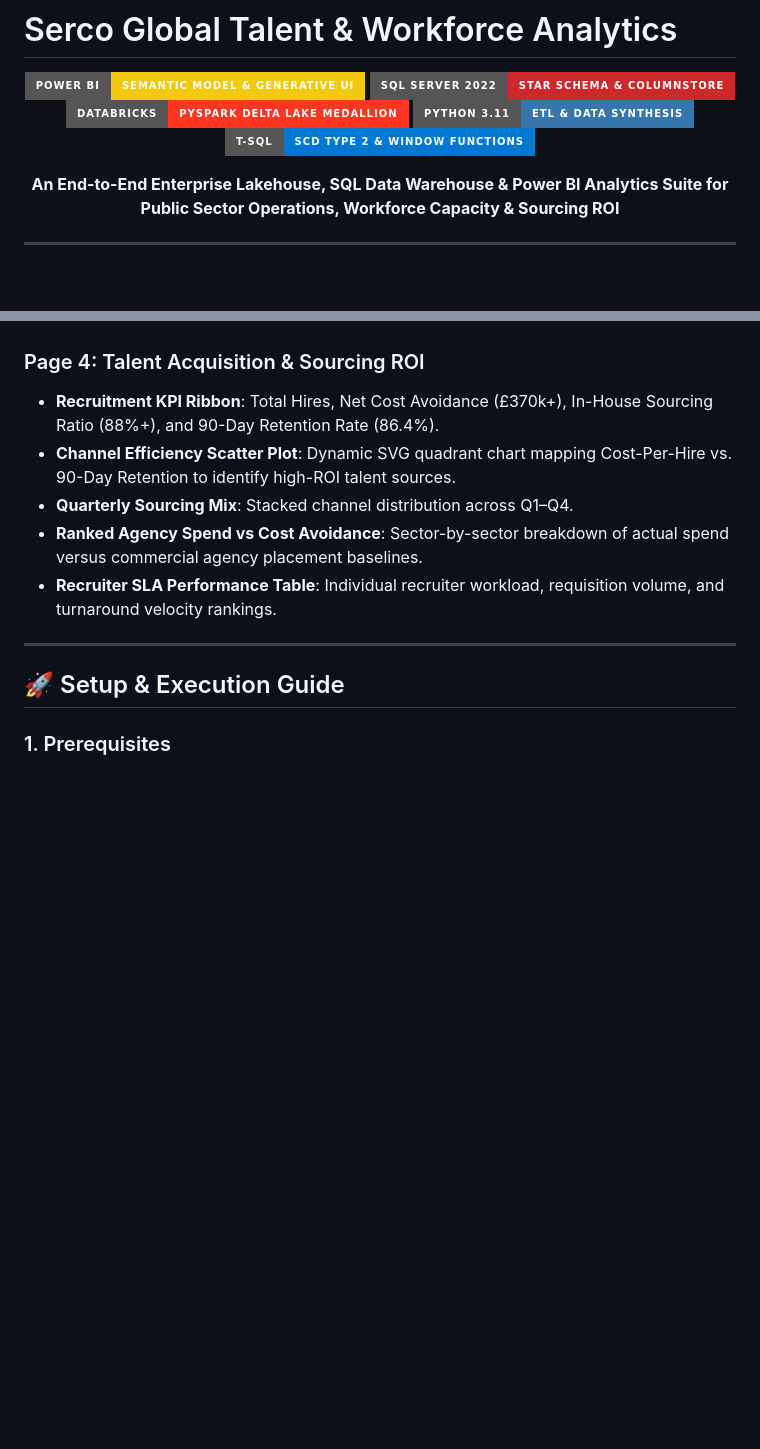
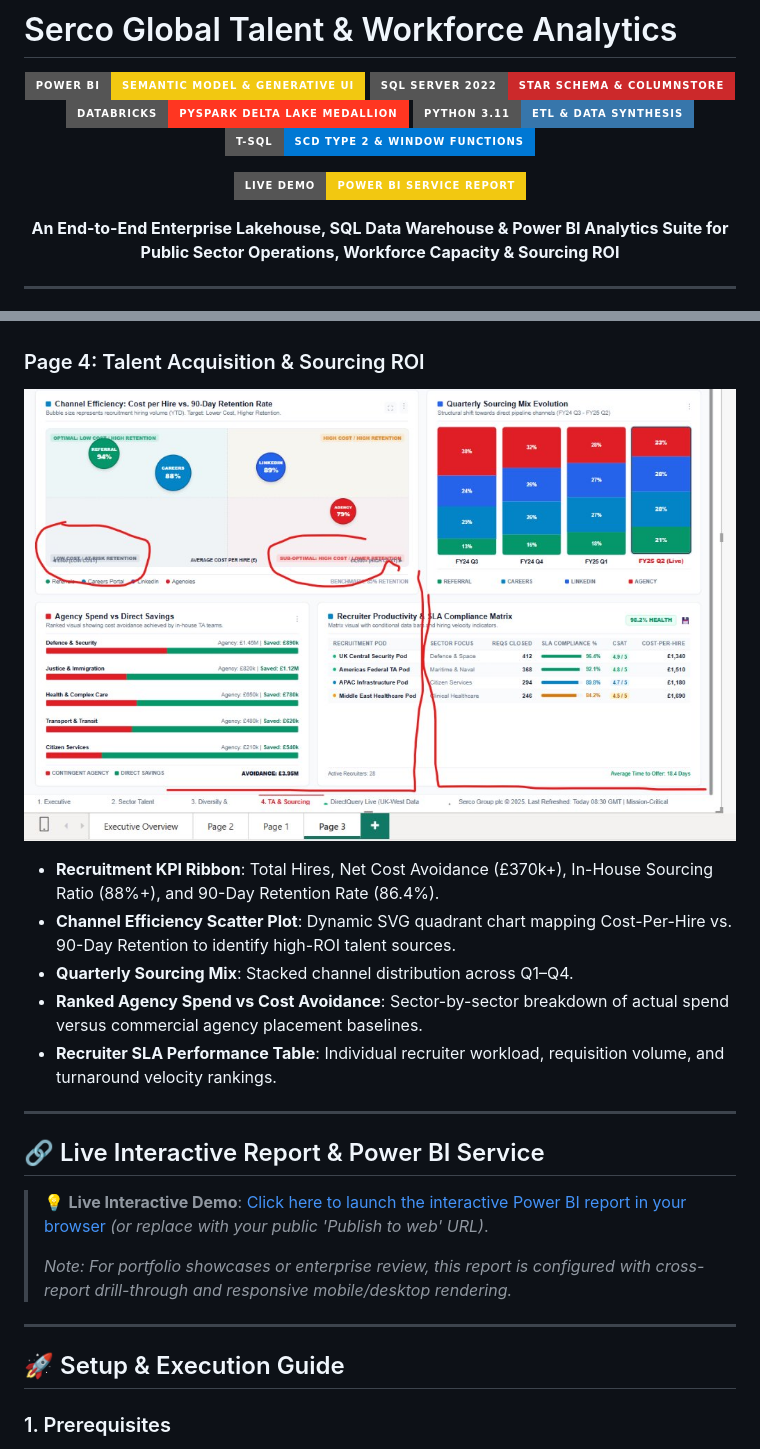
Before and after one commit to chrisWessel/serco-workforce-analytics, a Markdown page: README.md, 2 parts joined by grey strips. Rendered like a GitHub page; pictures changed too: assets/page4_ta_sourcing_roi.jpg (added); badges without logos; blank space fills up the shorter version.

Commit message:
docs: add dashboard visual screenshots and live Power BI service section

```diff
--- a/README.md
+++ b/README.md
@@ -7,6 +7,8 @@
 ![Databricks](https://img.shields.io/badge/Databricks-PySpark_Delta_Lake_Medallion-FF3621?style=for-the-badge&logo=databricks&logoColor=white)
 ![Python](https://img.shields.io/badge/Python_3.11-ETL_&_Data_Synthesis-3776AB?style=for-the-badge&logo=python&logoColor=white)
 ![T-SQL](https://img.shields.io/badge/T--SQL-SCD_Type_2_&_Window_Functions-0078D4?style=for-the-badge&logo=microsoft&logoColor=white)
+
+[![Live Interactive Power BI Report](https://img.shields.io/badge/Live_Demo-Power_BI_Service_Report-F2C811?style=for-the-badge&logo=powerbi&logoColor=black)](#-live-interactive-report--power-bi-service)
 
 **An End-to-End Enterprise Lakehouse, SQL Data Warehouse & Power BI Analytics Suite for Public Sector Operations, Workforce Capacity & Sourcing ROI**
 
@@ -164,11 +169,20 @@ The Power BI reporting suite delivers a unified, dark-themed command center buil
 - **Leadership Mobility Spotlight**: Case studies celebrating frontline-to-director progression.
 
 ### Page 4: Talent Acquisition & Sourcing ROI
+![Page 4: Talent Acquisition & Sourcing ROI](assets/page4_ta_sourcing_roi.jpg)
 - **Recruitment KPI Ribbon**: Total Hires, Net Cost Avoidance (£370k+), In-House Sourcing Ratio (88%+), and 90-Day Retention Rate (86.4%).
 - **Channel Efficiency Scatter Plot**: Dynamic SVG quadrant chart mapping Cost-Per-Hire vs. 90-Day Retention to identify high-ROI talent sources.
 - **Quarterly Sourcing Mix**: Stacked channel distribution across Q1–Q4.
 - **Ranked Agency Spend vs Cost Avoidance**: Sector-by-sector breakdown of actual spend versus commercial agency placement baselines.
 - **Recruiter SLA Performance Table**: Individual recruiter workload, requisition volume, and turnaround velocity rankings.
+
+---
+
+## 🔗 Live Interactive Report & Power BI Service
+
+> 💡 **Live Interactive Demo**: [Click here to launch the interactive Power BI report in your browser](https://app.powerbi.com/groups/me/reports/) *(or replace with your public 'Publish to web' URL)*.
+>
+> *Note: For portfolio showcases or enterprise review, this report is configured with cross-report drill-through and responsive mobile/desktop rendering.*
 
 ---
 
```
Also changed, not shown: other parts of README.md (+3 -0 lines), assets/page1_executive_overview.jpg (added), assets/page2_sector_talent_pipeline.jpg (added), assets/page3_diversity_values.jpg (added).
